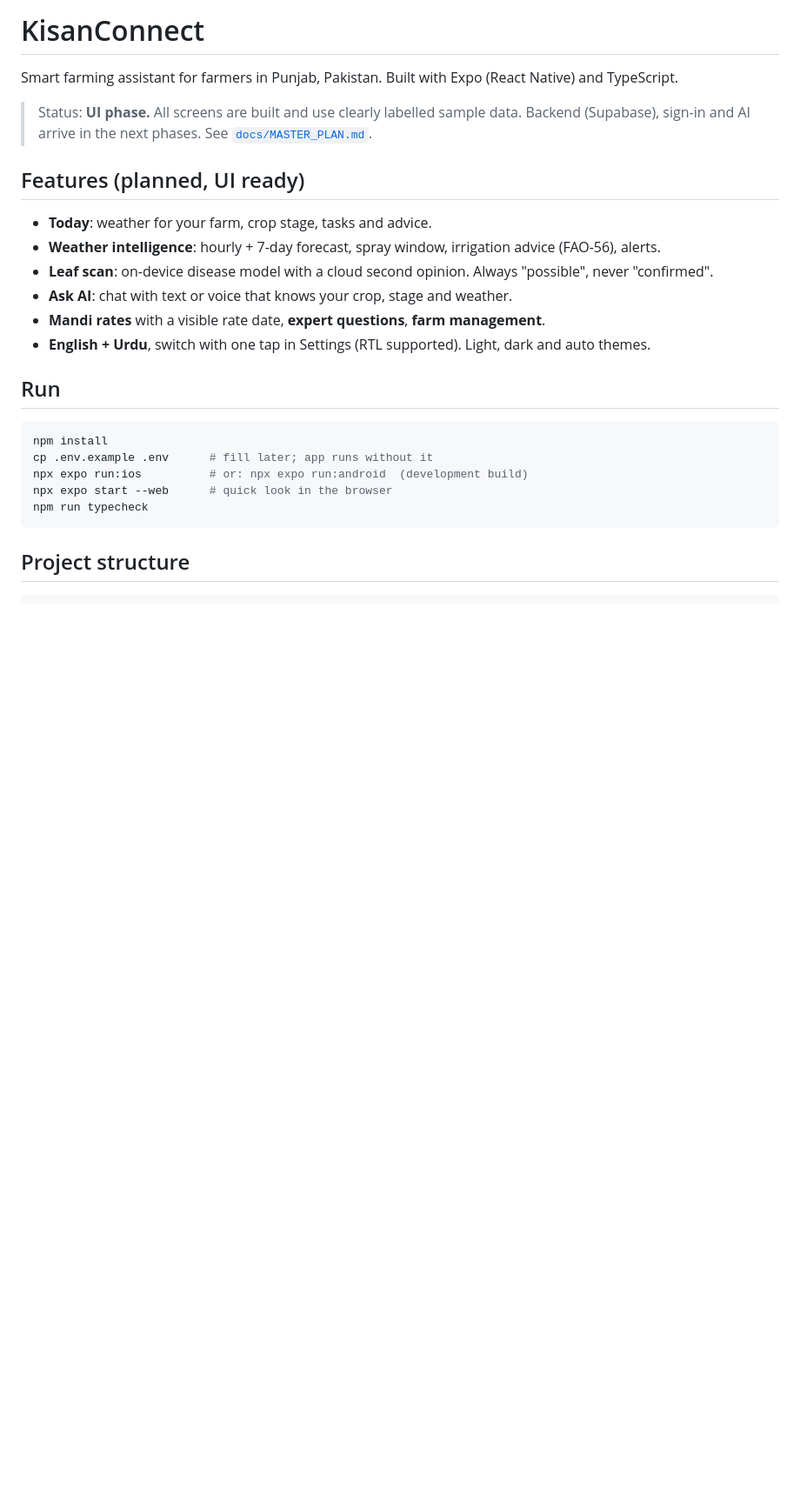
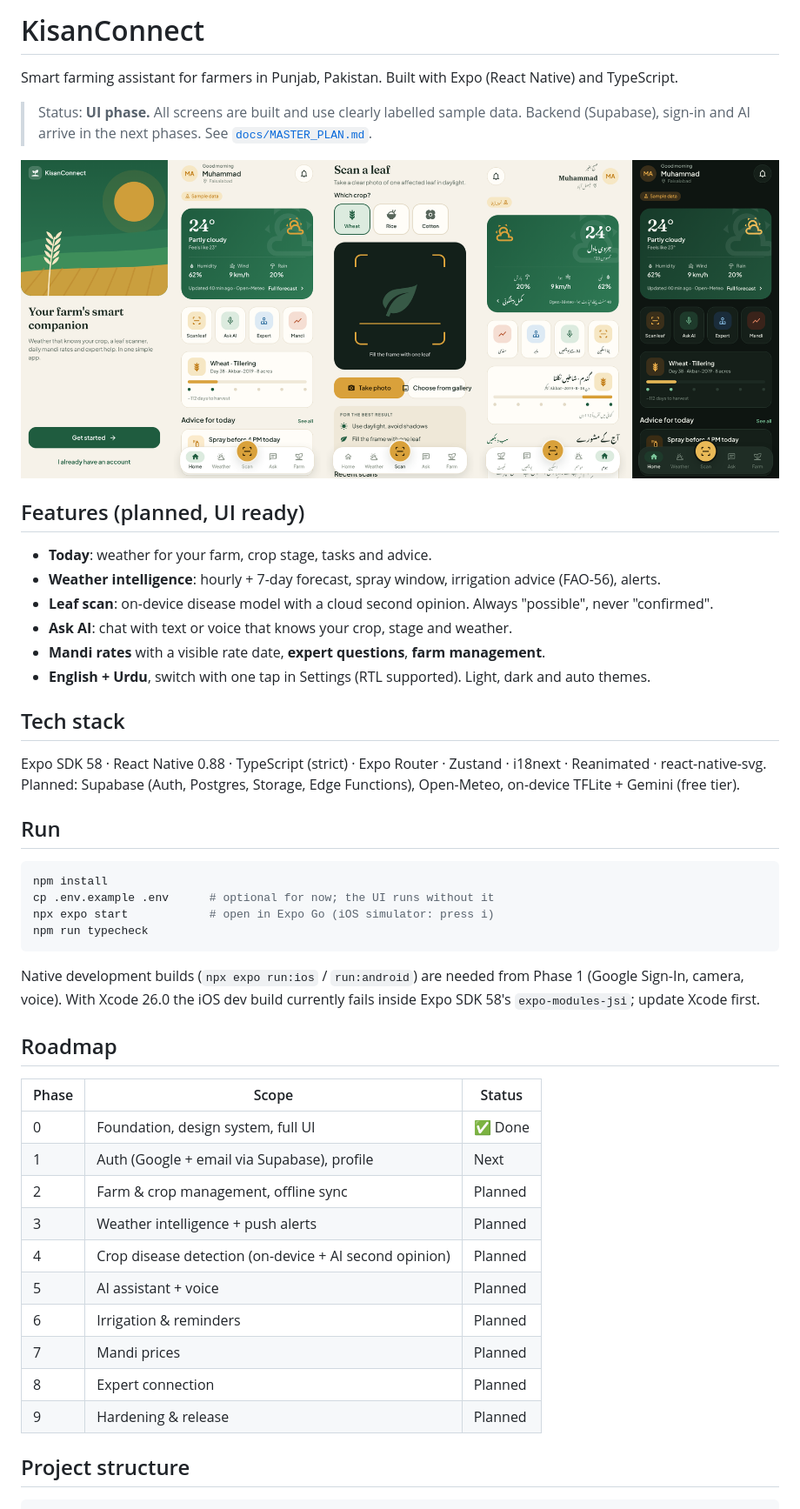
Before and after one commit to sajjadHunjra71/kisanconnect-farming-assistant-expo, a Markdown page: README.md, the part around one of its changes. Shown at 87% size. Rendered like a GitHub page; pictures changed too: docs/screenshots/preview.png (added); blank space fills up the shorter version.

Commit message:
Docs: README with screenshots, tech stack and roadmap

````diff
--- a/README.md
+++ b/README.md
@@ -3,6 +3,8 @@
 Smart farming assistant for farmers in Punjab, Pakistan. Built with Expo (React Native) and TypeScript.
 
 > Status: **UI phase.** All screens are built and use clearly labelled sample data. Backend (Supabase), sign-in and AI arrive in the next phases. See [`docs/MASTER_PLAN.md`](docs/MASTER_PLAN.md).
+
+![KisanConnect screens: welcome, home, scan, Urdu home, dark mode](docs/screenshots/preview.png)
 
 ## Features (planned, UI ready)
 - **Today**: weather for your farm, crop stage, tasks and advice.
@@ -12,14 +14,32 @@ Smart farming assistant for farmers in Punjab, Pakistan. Built with Expo (React
 - **Mandi rates** with a visible rate date, **expert questions**, **farm management**.
 - **English + Urdu**, switch with one tap in Settings (RTL supported). Light, dark and auto themes.
 
+## Tech stack
+Expo SDK 58 · React Native 0.88 · TypeScript (strict) · Expo Router · Zustand · i18next · Reanimated · react-native-svg.
+Planned: Supabase (Auth, Postgres, Storage, Edge Functions), Open-Meteo, on-device TFLite + Gemini (free tier).
+
 ## Run
 ```bash
 npm install
-cp .env.example .env      # fill later; app runs without it
-npx expo run:ios          # or: npx expo run:android  (development build)
-npx expo start --web      # quick look in the browser
+cp .env.example .env      # optional for now; the UI runs without it
+npx expo start            # open in Expo Go (iOS simulator: press i)
 npm run typecheck
 ```
+Native development builds (`npx expo run:ios` / `run:android`) are needed from Phase 1 (Google Sign-In, camera, voice). With Xcode 26.0 the iOS dev build currently fails inside Expo SDK 58's `expo-modules-jsi`; update Xcode first.
+
+## Roadmap
+| Phase | Scope | Status |
+|---|---|---|
+| 0 | Foundation, design system, full UI | ✅ Done |
+| 1 | Auth (Google + email via Supabase), profile | Next |
+| 2 | Farm & crop management, offline sync | Planned |
+| 3 | Weather intelligence + push alerts | Planned |
+| 4 | Crop disease detection (on-device + AI second opinion) | Planned |
+| 5 | AI assistant + voice | Planned |
+| 6 | Irrigation & reminders | Planned |
+| 7 | Mandi prices | Planned |
+| 8 | Expert connection | Planned |
+| 9 | Hardening & release | Planned |
 
 ## Project structure
 ```
````
Also changed, not shown: other parts of README.md (+3 -0 lines).
